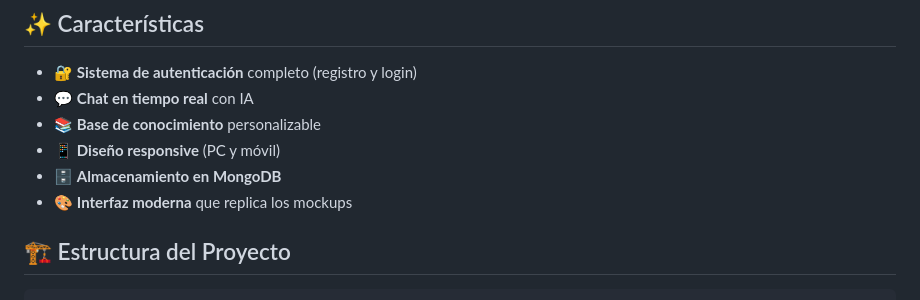
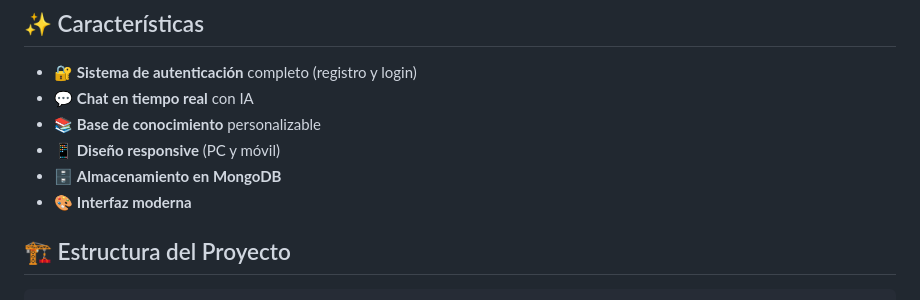
Before and after one commit to Luisoctaviods/Proyecto_Final_grado_LuisDeSoto_LauraLopezUtate_EuryCorderoRosario, a Markdown page: README.md, the part around the change. GitHub-like rendering.

Commit message:
Update feature list in README.md
Removed the phrase 'que replica los mockups' from the feature list.

```diff
--- a/README.md
+++ b/README.md
@@ -9,7 +9,7 @@ Un chatbot inteligente desarrollado con Flask y OpenAI que utiliza una base de c
 - 📚 **Base de conocimiento** personalizable
 - 📱 **Diseño responsive** (PC y móvil)
 - 🗄️ **Almacenamiento en MongoDB**
-- 🎨 **Interfaz moderna** que replica los mockups
+- 🎨 **Interfaz moderna**
 
 ## 🏗️ Estructura del Proyecto
 
```
